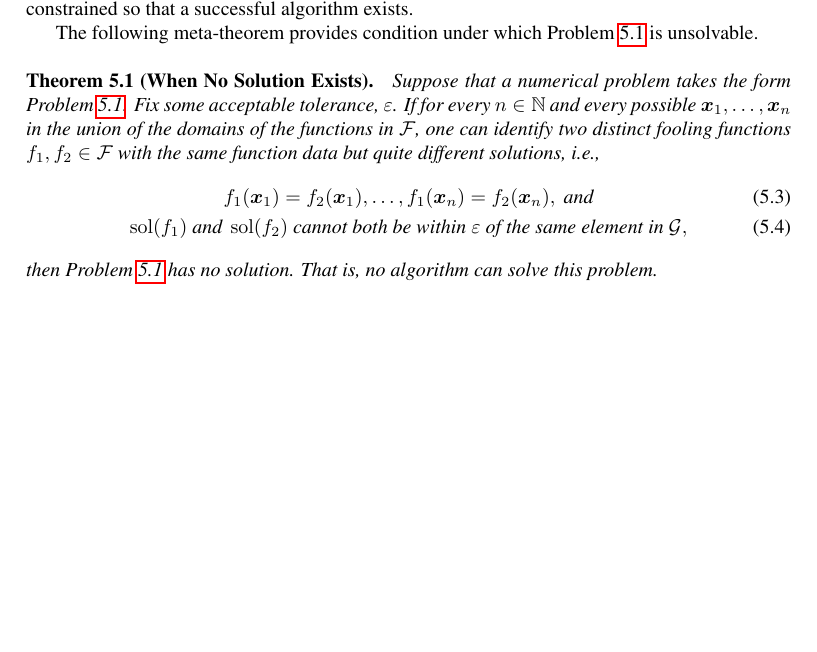
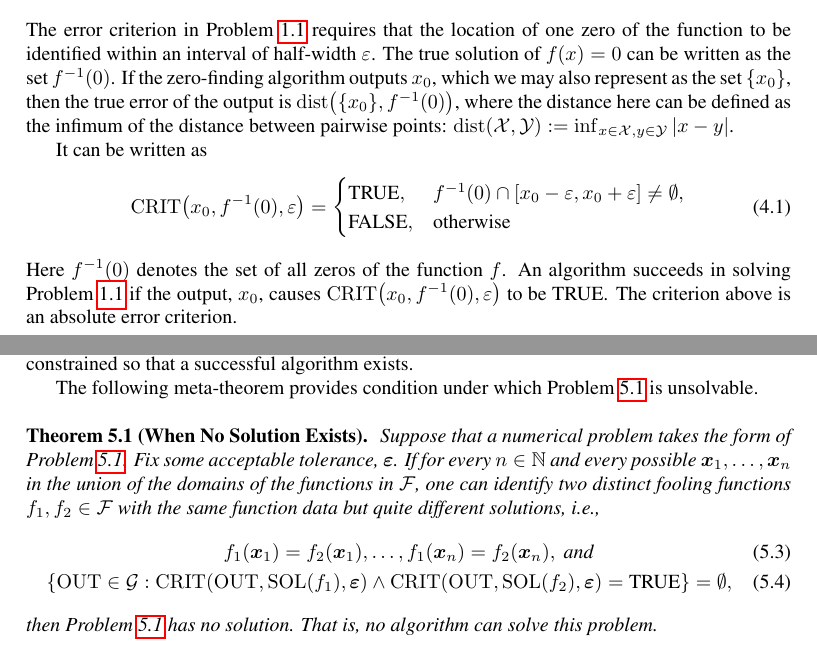
Before and after one commit to fjhickernell/AdaptiveNumericalAlgorithmsBook, a LaTeX thesis (AdaptiveAlgorithmsOnCones.tex, which reads Part_1/NoSolution.tex, Part_1/RelativeError.tex): part of page 32 of 35 before the commit and two parts of pages 29 and 32 of 35 after it, the two joined at a grey line, cut at the place of the change, the shorter picture padded with empty space. Compiled offline with pdfLaTeX.

Commit message:
Updates from Overleaf

```diff
--- a/AdaptiveAlgorithmsOnCones.tex
+++ b/AdaptiveAlgorithmsOnCones.tex
@@ -14,7 +14,11 @@
 \input{FJHDef}
 
 \DeclareMathOperator{\app}{app}
-\DeclareMathOperator{\sol}{sol}
+\DeclareMathOperator{\sol}{SOL}
+\DeclareMathOperator{\out}{OUT}
+\DeclareMathOperator{\crit}{CRIT}
+\newcommand{\true}{\textup{TRUE}}
+\newcommand{\false}{\textup{FALSE}}
 
 \makeindex
 
--- a/Part_1/NoSolution.tex
+++ b/Part_1/NoSolution.tex
@@ -26,11 +26,11 @@ In defining the problem, it is important that $\cf$ be defined large enough so t
 The following meta-theorem provides condition under which \cref{prob:generalProblem} is unsolvable.
 
 \begin{theorem}[When No Solution Exists] \label{thm:impossible}
-Suppose that a numerical problem takes the form \cref{prob:generalProblem}.  Fix some acceptable tolerance, $\varepsilon$.  If for every $n \in \naturals$ and every possible $\vx_1, \ldots, \vx_n$ in the union of the domains of the functions in $\cf$, one can identify two distinct fooling functions $f_1, f_2 \in \cf$ with the same function data but quite different solutions, i.e.,
+Suppose that a numerical problem takes the form of \cref{prob:generalProblem}.  Fix some acceptable tolerance, $\veps$.  If for every $n \in \naturals$ and every possible $\vx_1, \ldots, \vx_n$ in the union of the domains of the functions in $\cf$, one can identify two distinct fooling functions $f_1, f_2 \in \cf$ with the same function data but quite different solutions, i.e.,
 \begin{gather} \label{eq:bumpfunctionsmatch}
     f_1(\vx_1) = f_2(\vx_1), \ldots,  f_1(\vx_n) = f_2(\vx_n), \text{ and} \\
     \label{eq:solutionsfar}
-    \sol(f_1) \text{ and } \sol(f_2) \text{ cannot both be within $\varepsilon$ of the same element in $\cg$},
+    \{\out \in \cg : \crit(\out,\sol(f_1),\veps) \land \crit(\out,\sol(f_2),\veps) = \true \} =\emptyset,
 \end{gather}
 then \cref{prob:generalProblem} has no solution.  That is, no algorithm can solve this problem.
 \end{theorem}
--- a/Part_1/RelativeError.tex
+++ b/Part_1/RelativeError.tex
@@ -1 +1,13 @@
-\chapter{Relative and Mixed Error Criteria} \label{chap:relerror}
+\chapter{Various Error Criteria} \label{chap:relerror}
+The error criterion in \cref{prob:findzero} requires that the location of one zero of the function to be identified within an interval of half-width $\varepsilon$.  The true solution of $f(x) = 0$ can be written as the set $f^{-1}(0)$.  If the zero-finding algorithm outputs $x_0$, which we may also represent as the set $\{x_0\}$, then the true error of the output is $\dist\bigl(\{x_0\},f^{-1}(0)\bigr)$, where the distance here can be defined as the infimum of the distance between pairwise points: $\dist(\cx,\cy) := \inf_{x \in \cx, y \in \cy} \abs{x-y}$.
+
+
+
+It can be written as
+\begin{equation}
+    \crit\bigl(x_0,f^{-1}(0),\varepsilon\bigr) =
+    \begin{cases} \true, & f^{-1}(0) \cap [x_0 - \varepsilon, x_0 + \varepsilon] \ne \emptyset,\\
+    \false, & \text{otherwise}
+    \end{cases}
+\end{equation}
+Here $f^{-1}(0)$ denotes the set of all zeros of the function $f$.  An algorithm succeeds in solving \cref{prob:findzero} if the output, $x_0$, causes $\crit\bigl(x_0,f^{-1}(0),\varepsilon\bigr)$ to be $\true$.  The criterion above is an absolute error criterion.
```
Also changed, not shown: Part_1/NoSolution.tex (4 more changed lines).
